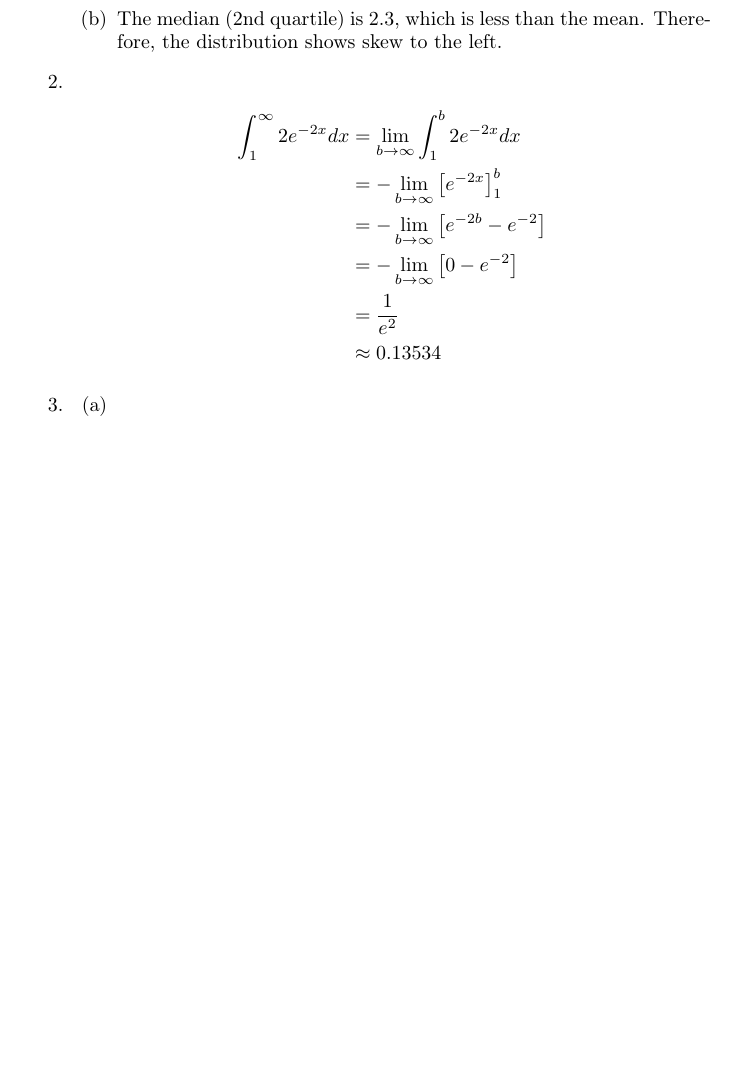
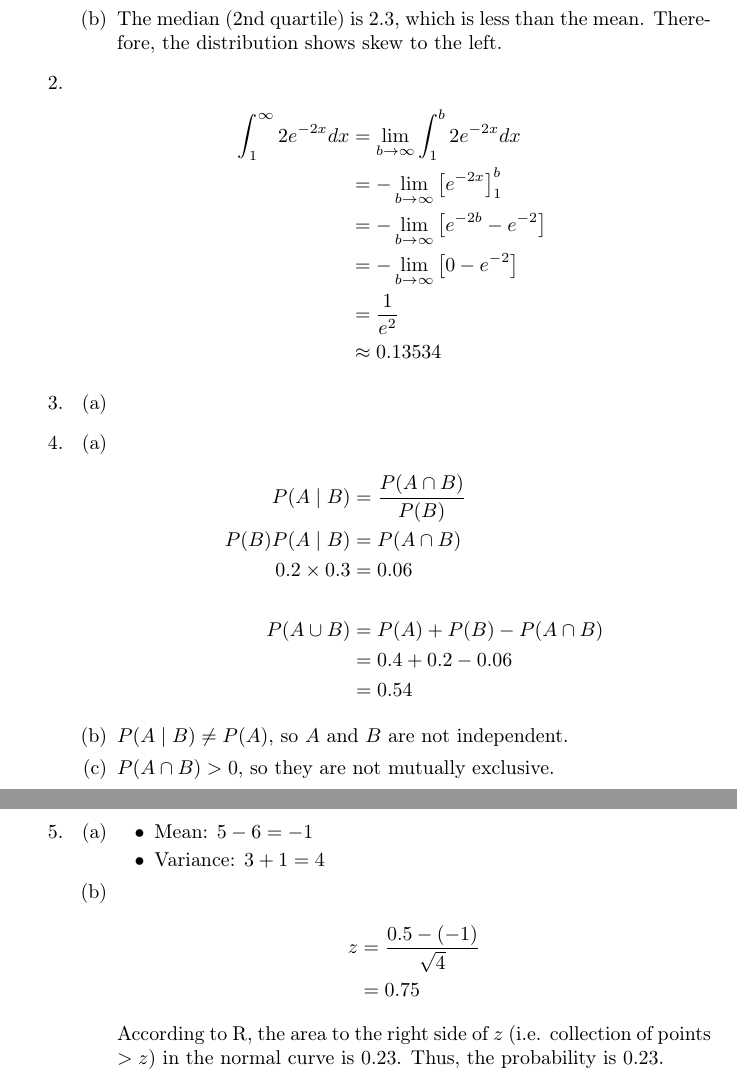
Before and after one commit to csm-yujinkim/ProbStatsFinal, a LaTeX document (main.tex): part of the page before the commit and two parts of pages 1 and 2 of 2 after it, the two joined at a grey line, cut so that both start at the same text, the shorter picture padded with empty space. Compiled offline with pdfLaTeX.

Commit message:
Solve problems 4-5

```diff
--- a/main.tex
+++ b/main.tex
@@ -47,5 +47,41 @@
         \begin{enumerate}
             \item % Problem 3 to-do
         \end{enumerate}
+        \item
+        \begin{enumerate}
+            \item
+            \begin{align*}
+                P(A\mid B) &= \frac{P(A\cap B)}{P(B)} \\
+                P(B) P(A\mid B) &= P(A\cap B) \\
+                0.2\times 0.3 &= 0.06 \\
+                \\
+                P(A\cup B)
+                &= P(A) + P(B) - P(A\cap B) \\
+                &= 0.4 + 0.2 - 0.06 \\
+                &= 0.54
+            \end{align*}
+            \item
+            $P(A\mid B) \ne P(A)$, so $A$ and $B$ are not independent.
+            \item
+            $P(A\cap B) > 0$, so they are not mutually exclusive.
+        \end{enumerate}
+        \item
+        \begin{enumerate}
+            \item
+            \begin{itemize}
+                \item
+                Mean: $5 - 6 = -1$
+                \item
+                Variance: $3 + 1 = 4$
+            \end{itemize}
+            \item
+            \begin{align*}
+                z
+                &= \frac{0.5 - (-1)}{\sqrt{4}} \\
+                &= 0.75
+            \end{align*}
+            According to R, the area to the right side of $z$ (i.e. collection of points $> z$) in the normal curve is $0.23$.
+            Thus, the probability is $0.23$.
+        \end{enumerate}
     \end{enumerate}
 \end{document}
```
